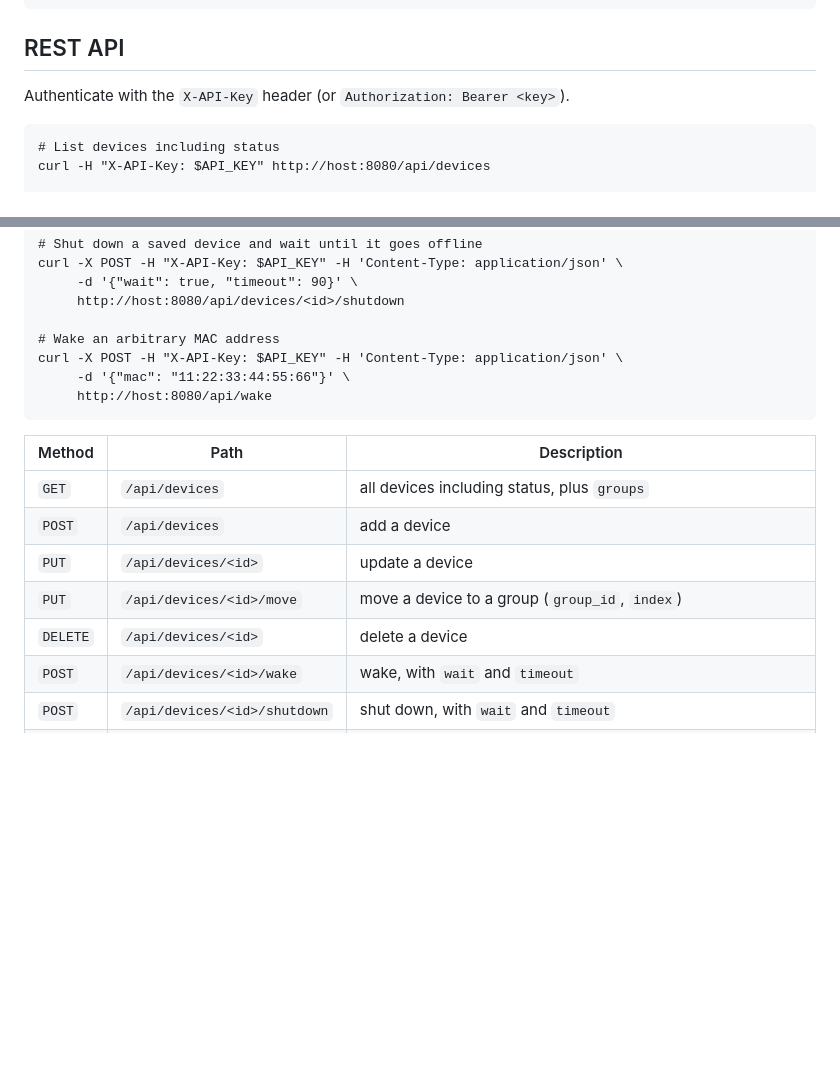
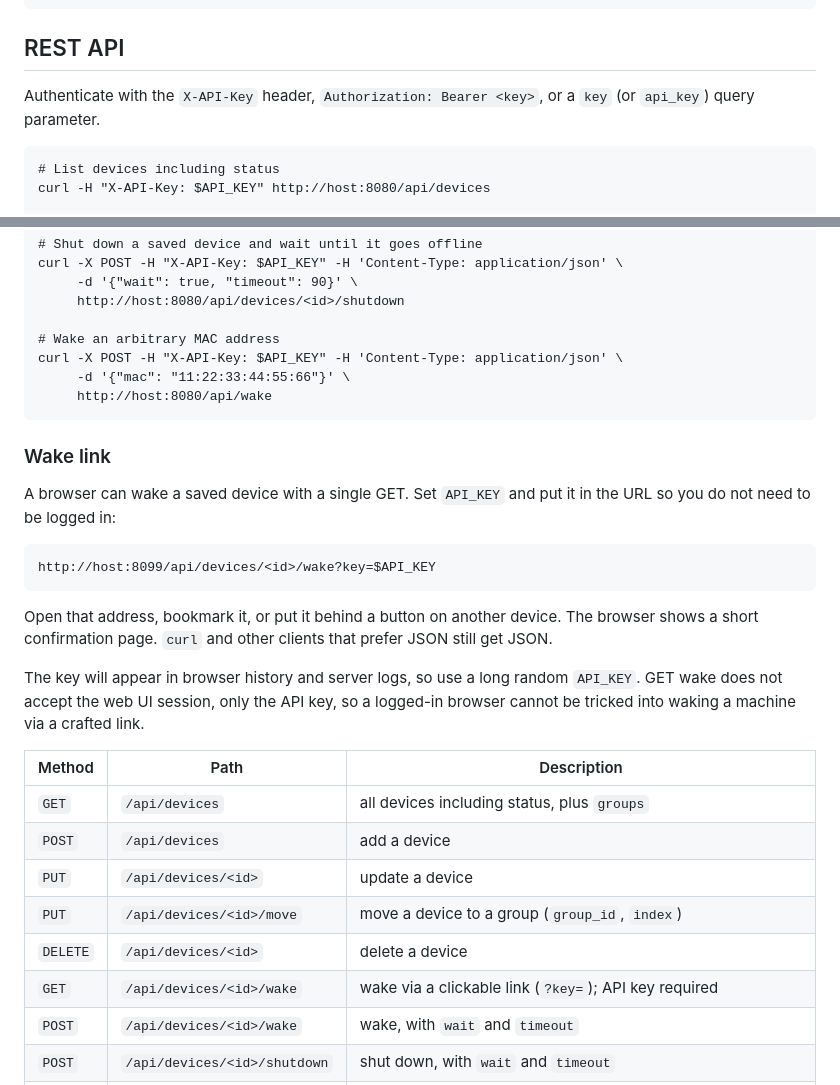
Before and after one commit to R0GGER/docker-wake-on-lan, a Markdown page: README.md, 2 parts joined by grey strips. Rendered like a GitHub page; blank space fills up the shorter version.

````diff
--- a/README.md
+++ b/README.md
@@ -142,7 +142,7 @@ docker compose up -d --force-recreate
 
 ## REST API
 
-Authenticate with the `X-API-Key` header (or `Authorization: Bearer <key>`).
+Authenticate with the `X-API-Key` header, `Authorization: Bearer <key>`, or a `key` (or `api_key`) query parameter.
 
 ```
 # List devices including status
@@ -164,6 +164,18 @@ curl -X POST -H "X-API-Key: $API_KEY" -H 'Content-Type: application/json' \
      http://host:8080/api/wake
 ```
 
+### Wake link
+
+A browser can wake a saved device with a single GET. Set `API_KEY` and put it in the URL so you do not need to be logged in:
+
+```
+http://host:8099/api/devices/<id>/wake?key=$API_KEY
+```
+
+Open that address, bookmark it, or put it behind a button on another device. The browser shows a short confirmation page. `curl` and other clients that prefer JSON still get JSON.
+
+The key will appear in browser history and server logs, so use a long random `API_KEY`. GET wake does not accept the web UI session, only the API key, so a logged-in browser cannot be tricked into waking a machine via a crafted link.
+
 | Method | Path | Description |
 | --- | --- | --- |
 | `GET` | `/api/devices` | all devices including status, plus `groups` |
@@ -171,6 +183,7 @@ curl -X POST -H "X-API-Key: $API_KEY" -H 'Content-Type: application/json' \
 | `PUT` | `/api/devices/<id>` | update a device |
 | `PUT` | `/api/devices/<id>/move` | move a device to a group (`group_id`, `index`) |
 | `DELETE` | `/api/devices/<id>` | delete a device |
+| `GET` | `/api/devices/<id>/wake` | wake via a clickable link (`?key=`); API key required |
 | `POST` | `/api/devices/<id>/wake` | wake, with `wait` and `timeout` |
 | `POST` | `/api/devices/<id>/shutdown` | shut down, with `wait` and `timeout` |
 | `GET` | `/api/groups` | all groups |
````
